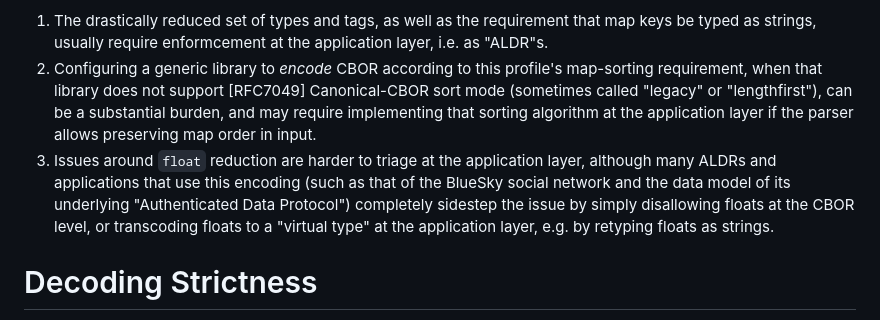
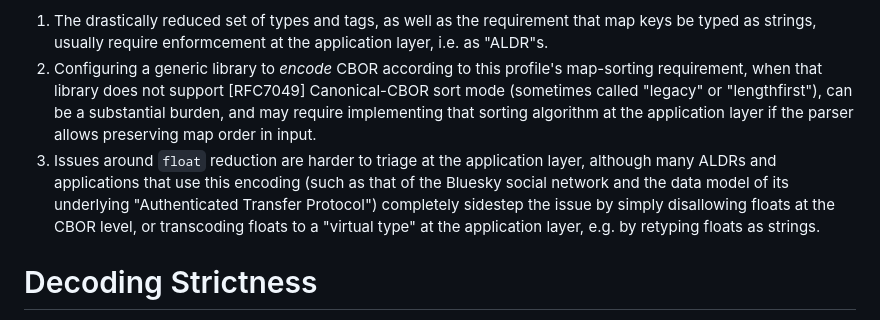
Before and after one commit to ipfs-tech/cborc42, a Markdown page: draft-caballero-cbor-cborc42.md, the part around the change. Drawn GitHub-style.

Commit message:
bluesky and atproto terminology

```diff
--- a/draft-caballero-cbor-cborc42.md
+++ b/draft-caballero-cbor-cborc42.md
@@ -412,7 +412,7 @@ This creates three major issues for CBOR parsers that are not highly configurabl
 
 1. The drastically reduced set of types and tags, as well as the requirement that map keys be typed as strings, usually require enformcement at the application layer, i.e. as "ALDR"s.
 2. Configuring a generic library to _encode_ CBOR according to this profile's map-sorting requirement, when that library does not support [RFC7049] Canonical-CBOR sort mode (sometimes called "legacy" or "lengthfirst"), can be a substantial burden, and may require implementing that sorting algorithm at the application layer if the parser allows preserving map order in input.
-3. Issues around `float` reduction are harder to triage at the application layer, although many ALDRs and applications that use this encoding (such as that of the BlueSky social network and the data model of its underlying "Authenticated Data Protocol") completely sidestep the issue by simply disallowing floats at the CBOR level, or transcoding floats to a "virtual type" at the application layer, e.g. by retyping floats as strings.
+3. Issues around `float` reduction are harder to triage at the application layer, although many ALDRs and applications that use this encoding (such as that of the Bluesky social network and the data model of its underlying "Authenticated Transfer Protocol") completely sidestep the issue by simply disallowing floats at the CBOR level, or transcoding floats to a "virtual type" at the application layer, e.g. by retyping floats as strings.
 
 # Decoding Strictness
 
```
